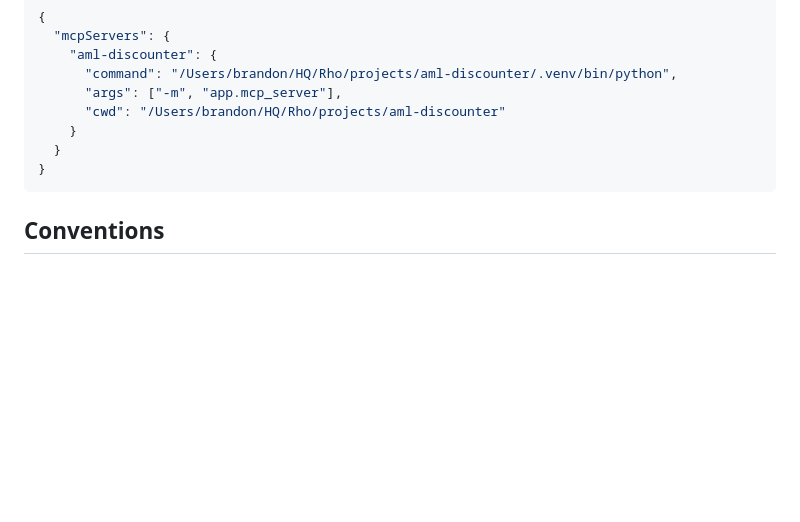
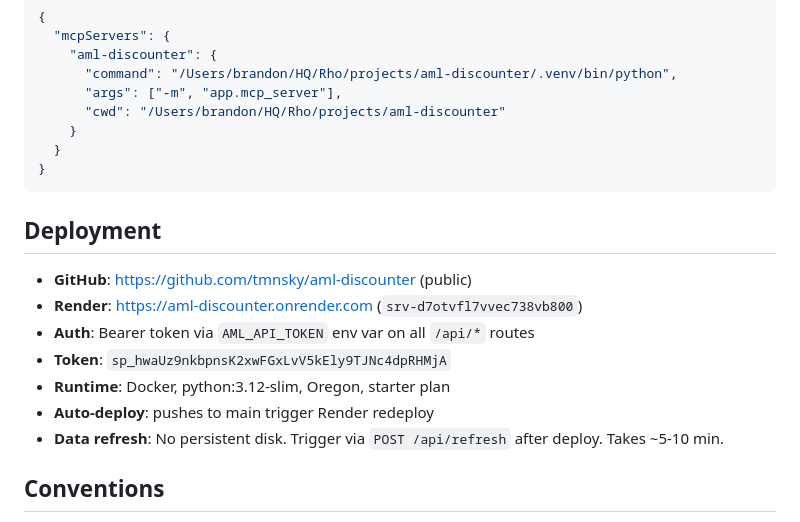
Before and after one commit to tmnsky/aml-discounter, a Markdown page: CLAUDE.md, the part around the change. Rendered like a GitHub page; blank space fills up the shorter version.

Commit message:
docs: add deployment info to CLAUDE.md
Co-Authored-By: Claude Opus 4.6 (1M context) <noreply@anthropic.com>

````diff
--- a/CLAUDE.md
+++ b/CLAUDE.md
@@ -95,6 +95,16 @@ Exposes the screening pipeline as MCP tools for AI agents (e.g., ZAR customer su
 }
 ```
 
+## Deployment
+
+- **GitHub**: https://github.com/tmnsky/aml-discounter (public)
+- **Render**: https://aml-discounter.onrender.com (`srv-d7otvfl7vvec738vb800`)
+- **Auth**: Bearer token via `AML_API_TOKEN` env var on all `/api/*` routes
+- **Token**: `sp_hwaUz9nkbpnsK2xwFGxLvV5kEly9TJNc4dpRHMjA`
+- **Runtime**: Docker, python:3.12-slim, Oregon, starter plan
+- **Auto-deploy**: pushes to main trigger Render redeploy
+- **Data refresh**: No persistent disk. Trigger via `POST /api/refresh` after deploy. Takes ~5-10 min.
+
 ## Conventions
 
 - Parsers: one file per source in `app/parsers/`, each returns `list[ListEntry]`
````
